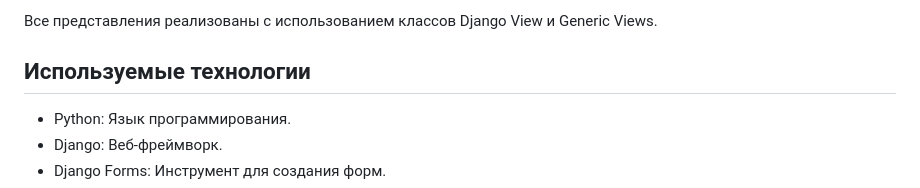
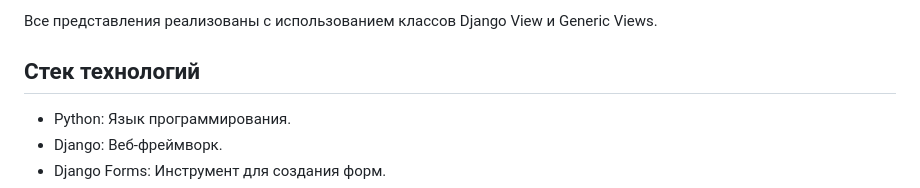
Before and after one commit to AnatoliiBessmertnyi/steam_items, a Markdown page: README.md, the part around the change. Rendered like a GitHub page.

```diff
--- a/README.md
+++ b/README.md
@@ -100,7 +100,7 @@ python manage.py runserver
 Все представления реализованы с использованием классов Django View и Generic Views.
 
 
-## Используемые технологии
+## Стек технологий
 
 - Python: Язык программирования.
 - Django: Веб-фреймворк.
```
